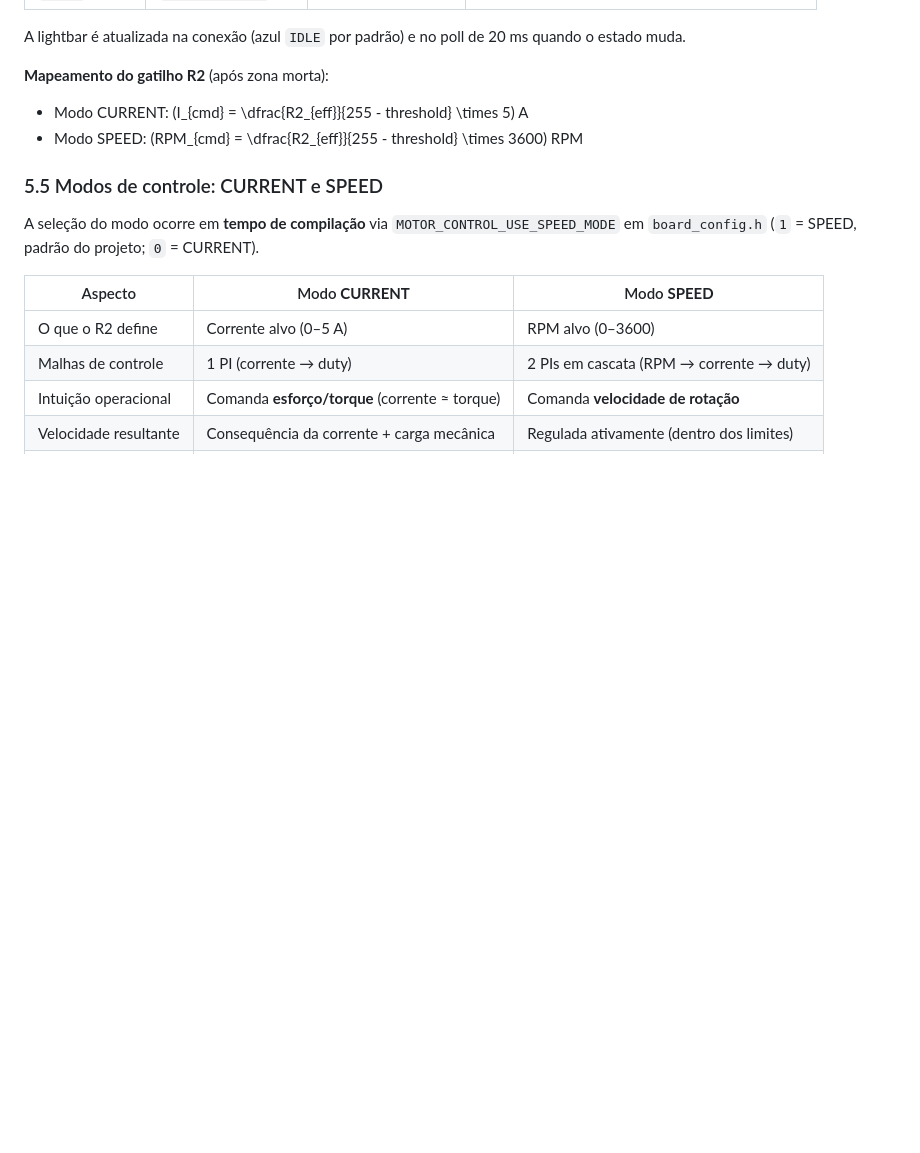
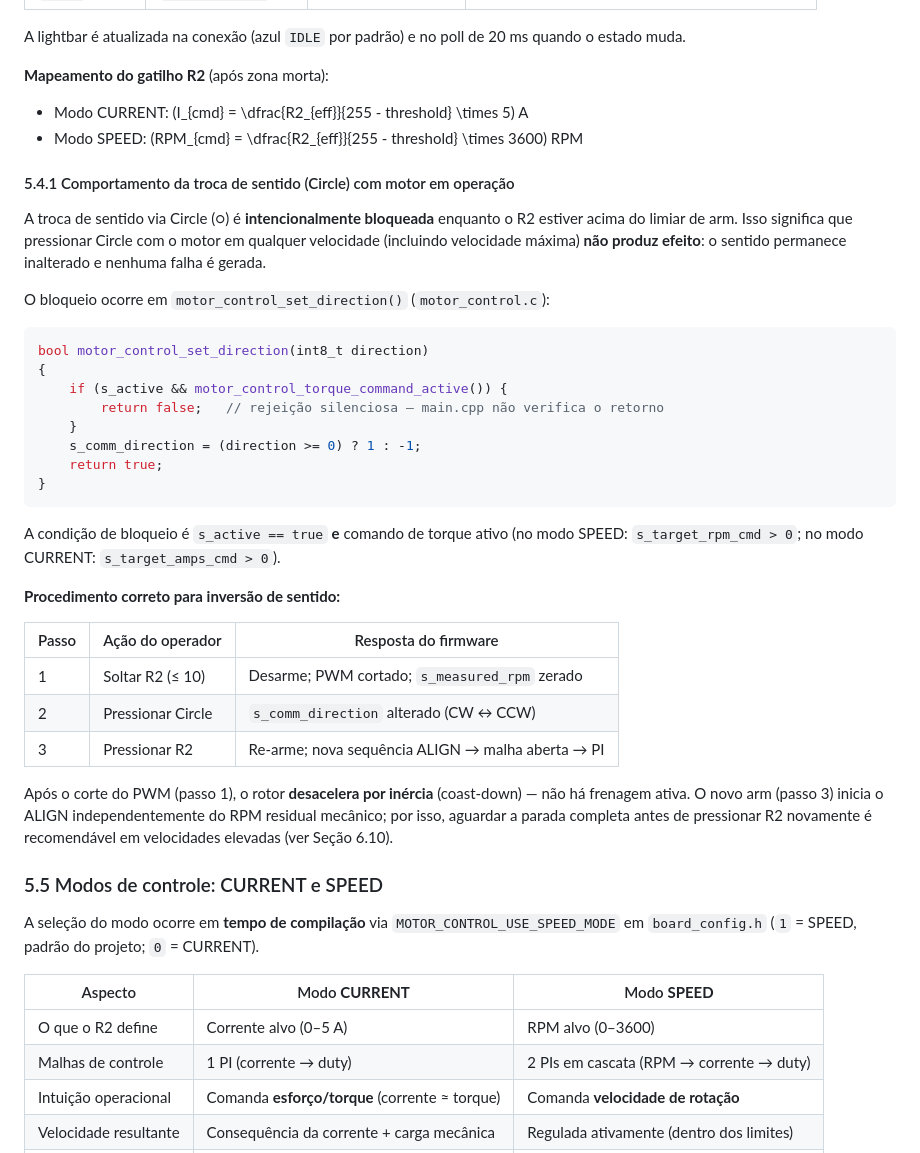
Before and after one commit to enzolfernandes/esp32-bldc-esc, a Markdown page: Firmware/DOCUMENTACAO_PROGRAMACAO.md, the part around one of its changes. Rendered like a GitHub page; blank space fills up the shorter version.

````diff
--- a/Firmware/DOCUMENTACAO_PROGRAMACAO.md
+++ b/Firmware/DOCUMENTACAO_PROGRAMACAO.md
@@ -609,6 +609,35 @@ A lightbar é atualizada na conexão (azul `IDLE` por padrão) e no poll de 20 m
 - Modo CURRENT: \(I_{cmd} = \dfrac{R2_{eff}}{255 - threshold} \times 5\) A
 - Modo SPEED: \(RPM_{cmd} = \dfrac{R2_{eff}}{255 - threshold} \times 3600\) RPM
 
+#### 5.4.1 Comportamento da troca de sentido (Circle) com motor em operação
+
+A troca de sentido via Circle (○) é **intencionalmente bloqueada** enquanto o R2 estiver acima do limiar de arm. Isso significa que pressionar Circle com o motor em qualquer velocidade (incluindo velocidade máxima) **não produz efeito**: o sentido permanece inalterado e nenhuma falha é gerada.
+
+O bloqueio ocorre em `motor_control_set_direction()` (`motor_control.c`):
+
+```c
+bool motor_control_set_direction(int8_t direction)
+{
+    if (s_active && motor_control_torque_command_active()) {
+        return false;   // rejeição silenciosa — main.cpp não verifica o retorno
+    }
+    s_comm_direction = (direction >= 0) ? 1 : -1;
+    return true;
+}
+```
+
+A condição de bloqueio é `s_active == true` **e** comando de torque ativo (no modo SPEED: `s_target_rpm_cmd > 0`; no modo CURRENT: `s_target_amps_cmd > 0`).
+
+**Procedimento correto para inversão de sentido:**
+
+| Passo | Ação do operador | Resposta do firmware |
+|-------|-----------------|----------------------|
+| 1 | Soltar R2 (≤ 10) | Desarme; PWM cortado; `s_measured_rpm` zerado |
+| 2 | Pressionar Circle | `s_comm_direction` alterado (CW ↔ CCW) |
+| 3 | Pressionar R2 | Re-arme; nova sequência ALIGN → malha aberta → PI |
+
+Após o corte do PWM (passo 1), o rotor **desacelera por inércia** (coast-down) — não há frenagem ativa. O novo arm (passo 3) inicia o ALIGN independentemente do RPM residual mecânico; por isso, aguardar a parada completa antes de pressionar R2 novamente é recomendável em velocidades elevadas (ver Seção 6.10).
+
 ### 5.5 Modos de controle: CURRENT e SPEED
 
 A seleção do modo ocorre em **tempo de compilação** via `MOTOR_CONTROL_USE_SPEED_MODE` em `board_config.h` (`1` = SPEED, padrão do projeto; `0` = CURRENT).
````
Also changed, not shown: other parts of Firmware/DOCUMENTACAO_PROGRAMACAO.md (+53 -0 lines).
